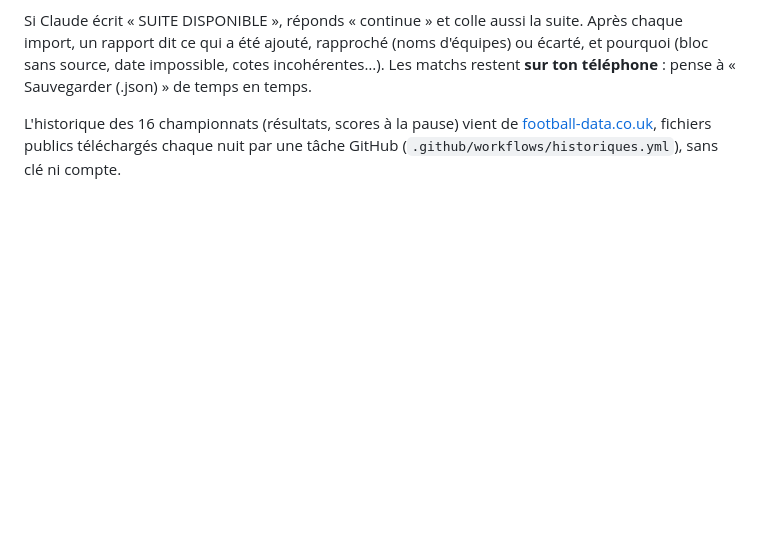
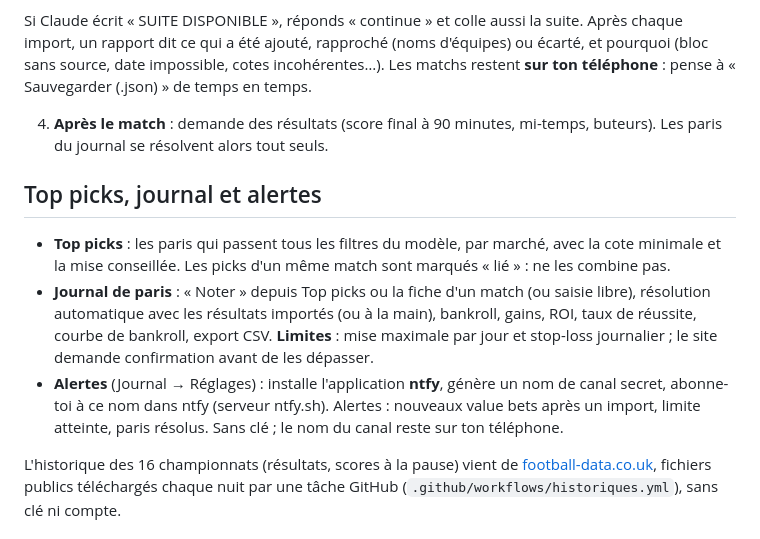
Before and after one commit to Phoenixgott/analyse-paris-buts, a Markdown page: README.md, the part around the change. Rendered like a GitHub page; blank space fills up the shorter version.

Commit message:
Phase 5 : documentation (journal, limites, alertes)
Co-Authored-By: Claude Opus 5.5 <noreply@anthropic.com>

```diff
--- a/README.md
+++ b/README.md
@@ -20,6 +20,21 @@ Si Claude écrit « SUITE DISPONIBLE », réponds « continue » et colle aussi
 un rapport dit ce qui a été ajouté, rapproché (noms d'équipes) ou écarté, et pourquoi (bloc sans source,
 date impossible, cotes incohérentes…). Les matchs restent **sur ton téléphone** : pense à
 « Sauvegarder (.json) » de temps en temps.
+
+4. **Après le match** : demande des résultats (score final à 90 minutes, mi-temps, buteurs). Les
+   paris du journal se résolvent alors tout seuls.
+
+## Top picks, journal et alertes
+
+- **Top picks** : les paris qui passent tous les filtres du modèle, par marché, avec la cote minimale et
+  la mise conseillée. Les picks d'un même match sont marqués « lié » : ne les combine pas.
+- **Journal de paris** : « Noter » depuis Top picks ou la fiche d'un match (ou saisie libre), résolution
+  automatique avec les résultats importés (ou à la main), bankroll, gains, ROI, taux de réussite,
+  courbe de bankroll, export CSV. **Limites** : mise maximale par jour et stop-loss journalier ; le site
+  demande confirmation avant de les dépasser.
+- **Alertes** (Journal → Réglages) : installe l'application **ntfy**, génère un nom de canal secret,
+  abonne-toi à ce nom dans ntfy (serveur ntfy.sh). Alertes : nouveaux value bets après un import, limite
+  atteinte, paris résolus. Sans clé ; le nom du canal reste sur ton téléphone.
 
 L'historique des 16 championnats (résultats, scores à la pause) vient de
 [football-data.co.uk](https://www.football-data.co.uk/), fichiers publics téléchargés chaque nuit par
```
Also changed, not shown: docs/PLAN.md (+5 -0 lines).
